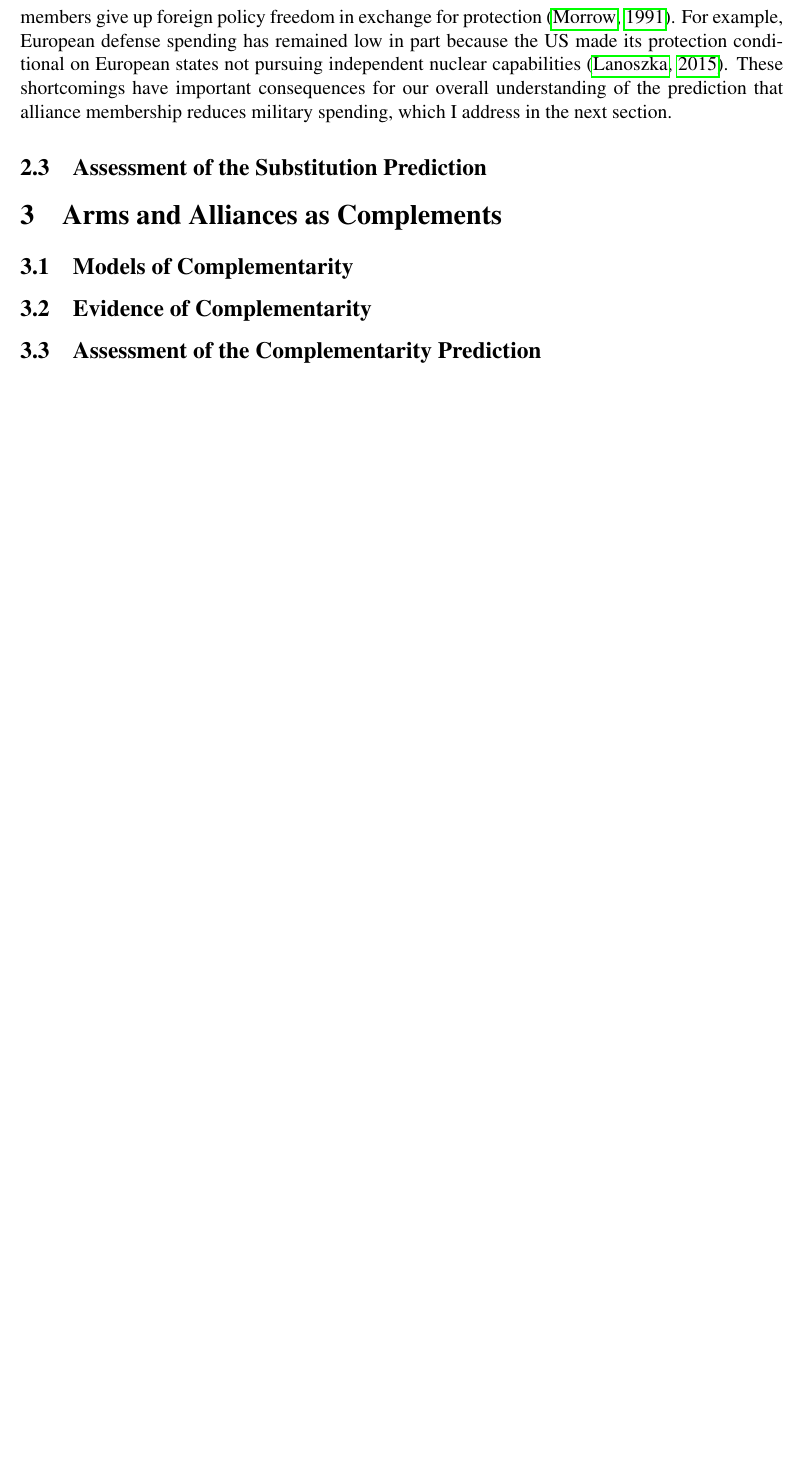
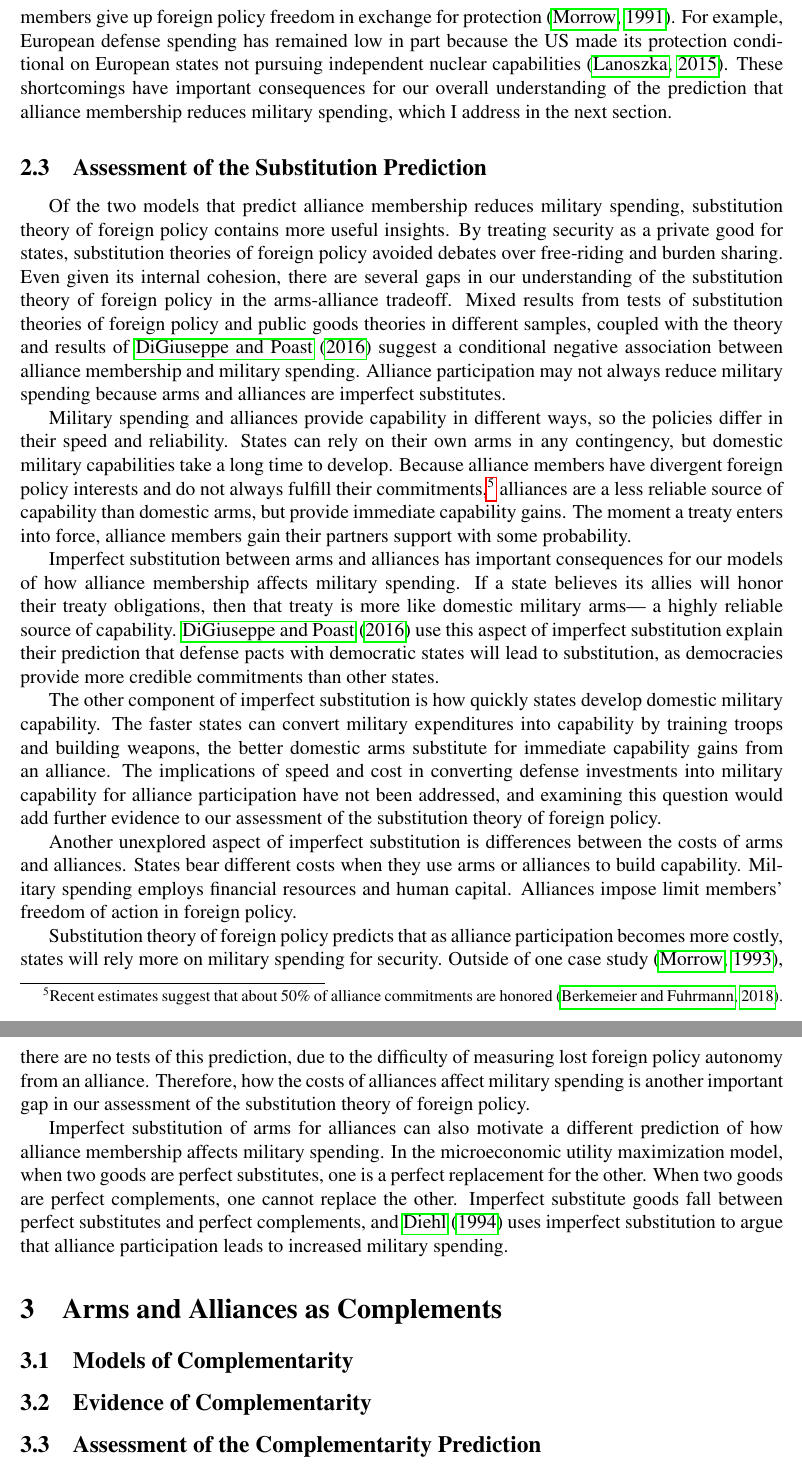
Before and after one commit to joshuaalley/arms-allies-review, a LaTeX document (manuscript/arms-allies-review.tex): part of page 7 of 10 before the commit and two parts of pages 7 and 8 of 11 after it, the two joined at a grey line, cut so that both start at the same text, the shorter picture padded with empty space. The pictures show the PDF file manuscript/arms-allies-review.pdf that the author committed with the source.

Commit message:
summarize gaps in both models of substitution

```diff
--- a/manuscript/arms-allies-review.tex
+++ b/manuscript/arms-allies-review.tex
@@ -285,6 +285,49 @@ These shortcomings have important consequences for our overall understanding of
 \subsection{Assessment of the Substitution Prediction}
 
 
+% Introduce aggregate assessment
+Of the two models that predict alliance membership reduces military spending, substitution theory of foreign policy contains more useful insights.
+By treating security as a private good for states, substitution theories of foreign policy avoided debates over free-riding and burden sharing.
+Even given its internal cohesion, there are several gaps in our understanding of the substitution theory of foreign policy in the arms-alliance tradeoff.
+Mixed results from tests of substitution theories of foreign policy and public goods theories in different samples, coupled with the theory and results of \citet{DigiuseppePoast2016} suggest a conditional negative association between alliance membership and military spending.
+Alliance participation may not always reduce military spending because arms and alliances are imperfect substitutes.
+
+
+% Imperfect substitutes
+Military spending and alliances provide capability in different ways, so the policies differ in their speed and reliability.
+States can rely on their own arms in any contingency, but domestic military capabilities take a long time to develop.
+Because alliance members have divergent foreign policy interests and do not always fulfill their commitments,\footnote{Recent estimates suggest that about 50\% of alliance commitments are honored \citep{BerkemeierFuhrmann2018}.} alliances are a less reliable source of capability than domestic arms, but provide immediate capability gains.
+The moment a treaty enters into force, alliance members gain their partner’s support with some probability.
+
+
+Imperfect substitution between arms and alliances has important consequences for our models of how alliance membership affects military spending.
+If a state believes its allies will honor their treaty obligations, then that treaty is more like domestic military arms--- a highly reliable source of capability.
+\citet{DigiuseppePoast2016} use this aspect of imperfect substitution explain their prediction that defense pacts with democratic states will lead to substitution, as democracies provide more credible commitments than other states.
+
+
+The other component of imperfect substitution is how quickly states develop domestic military capability.
+The faster states can convert military expenditures into capability by training troops and building weapons, the better domestic arms substitute for immediate capability gains from an alliance.
+The implications of speed and cost in converting defense investments into military capability for alliance participation have not been addressed, and examining this question would add further evidence to our assessment of the substitution theory of foreign policy.
+
+
+% Different costs, especially FP autonomy in alliances
+Another unexplored aspect of imperfect substitution is differences between the costs of arms and alliances.
+States bear different costs when they use arms or alliances to build capability.
+Military spending employs financial resources and human capital.
+Alliances impose limit members' freedom of action in foreign policy.
+
+
+Substitution theory of foreign policy predicts that as alliance participation becomes more costly, states will rely more on military spending for security.
+Outside of one case study \citep{Morrow1993}, there are no tests of this prediction, due to the difficulty of measuring lost foreign policy autonomy from an alliance.
+Therefore, how the costs of alliances affect military spending is another important gap in our assessment of the substitution theory of foreign policy.
+
+
+% Use imperfect substitutes to transition to complements section
+Imperfect substitution of arms for alliances can also motivate a different prediction of how alliance membership affects military spending.
+In the microeconomic utility maximization model, when two goods are perfect substitutes, one is a perfect replacement for the other.
+When two goods are perfect complements, one cannot replace the other.
+Imperfect substitute goods fall between perfect substitutes and perfect complements, and \citet{Diehl1994} uses imperfect substitution to argue that alliance participation leads to increased military spending.
+
 
 
 
```
Also changed, not shown: manuscript/arms-allies-review.pdf.
